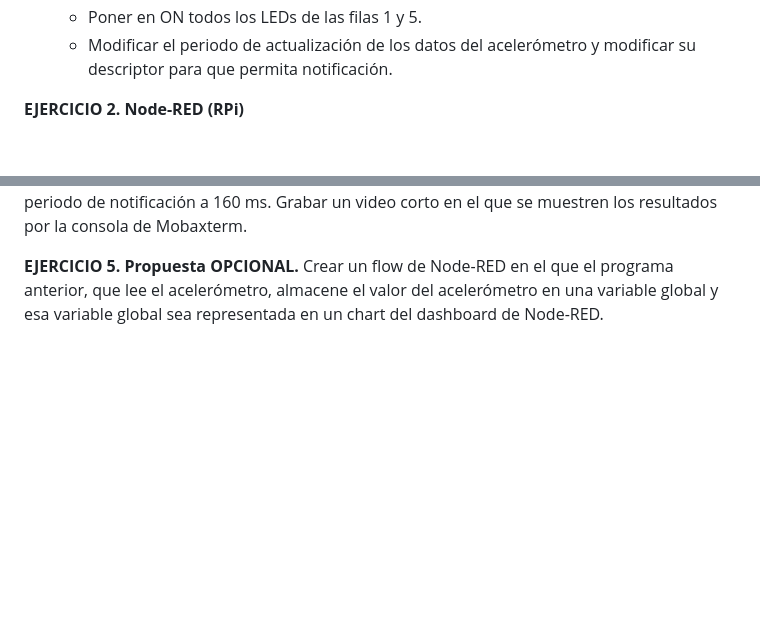
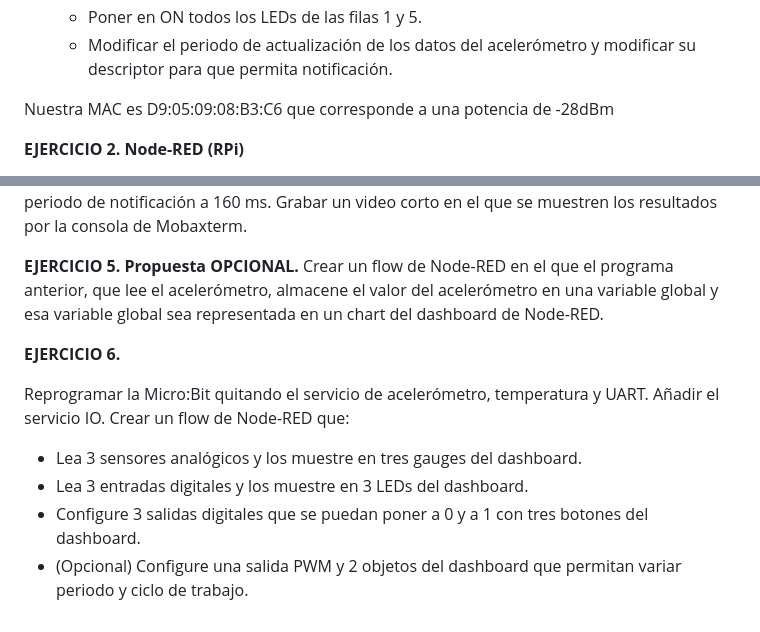
Before and after one commit to ubriquejazz/iot-uah, a Markdown page: Pr_4/readme.md, 2 parts joined by grey strips. Rendered like a GitHub page; blank space fills up the shorter version.

```diff
--- a/Pr_4/readme.md
+++ b/Pr_4/readme.md
@@ -55,6 +55,7 @@ bluetooth.startMagnetometerService()
   - Poner en ON todos los LEDs de las filas 1 y 5.
   - Modificar el periodo de actualización de los datos del acelerómetro y modificar su descriptor para que permita notificación.
 
+Nuestra MAC es D9:05:09:08:B3:C6 que corresponde a una potencia de -28dBm
 
 **EJERCICIO 2. Node-RED (RPi)**
 
@@ -75,3 +76,12 @@ Grabar un video corto en el que se muestren los resultados por la consola de Mob
 
 **EJERCICIO 5. Propuesta OPCIONAL.**
 Crear un flow de Node-RED en el que el programa anterior, que lee el acelerómetro, almacene el valor del acelerómetro en una variable global y esa variable global sea representada en un chart del dashboard de Node-RED.
+
+**EJERCICIO 6.**
+
+Reprogramar la Micro:Bit quitando el servicio de acelerómetro, temperatura y UART. Añadir el servicio IO. Crear un flow de Node-RED que:
+
+- Lea 3 sensores analógicos y los muestre en tres gauges del dashboard.
+- Lea 3 entradas digitales y los muestre en 3 LEDs del dashboard.
+- Configure 3 salidas digitales que se puedan poner a 0 y a 1 con tres botones del dashboard.
+- (Opcional) Configure una salida PWM y 2 objetos del dashboard que permitan variar periodo y ciclo de trabajo.
```
